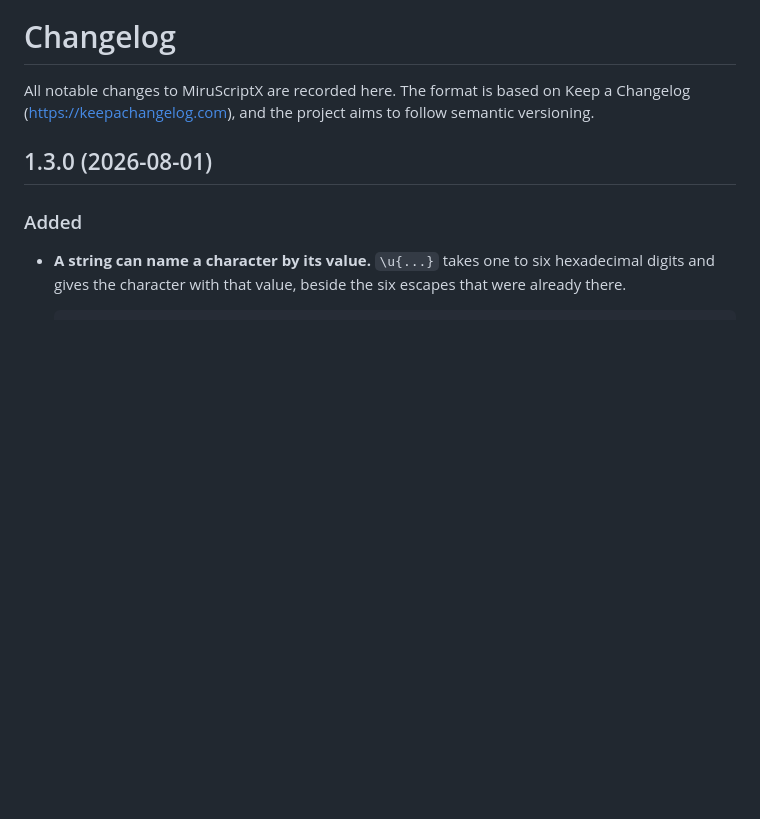
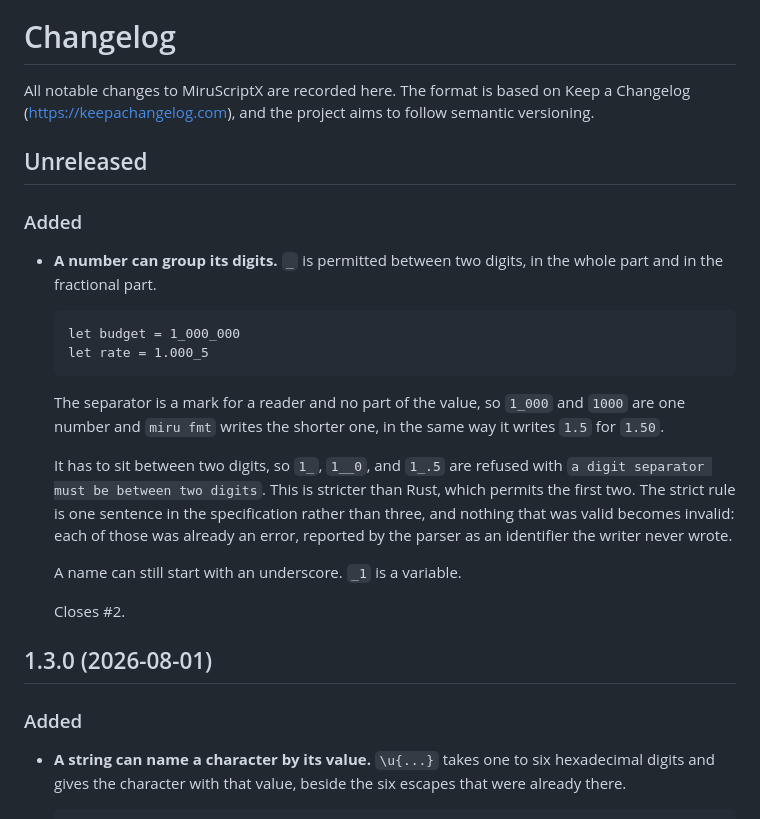
Before and after one commit to Stiven-Gjekaj/MiruScriptX, a Markdown page: CHANGELOG.md, the part around the change. Drawn GitHub-style; blank space fills up the shorter version.

Commit message:
Record the digit separator in the changelog
Under a new Unreleased section, which the file has not had since 1.3.0 closed
the last one.

````diff
--- a/CHANGELOG.md
+++ b/CHANGELOG.md
@@ -7,6 +7,33 @@
 All notable changes to MiruScriptX are recorded here. The format is based on
 Keep a Changelog (https://keepachangelog.com), and the project aims to follow
 semantic versioning.
+
+## Unreleased
+
+### Added
+
+- **A number can group its digits.** `_` is permitted between two digits, in
+  the whole part and in the fractional part.
+
+  ```
+  let budget = 1_000_000
+  let rate = 1.000_5
+  ```
+
+  The separator is a mark for a reader and no part of the value, so `1_000` and
+  `1000` are one number and `miru fmt` writes the shorter one, in the same way
+  it writes `1.5` for `1.50`.
+
+  It has to sit between two digits, so `1_`, `1__0`, and `1_.5` are refused
+  with `a digit separator must be between two digits`. This is stricter than
+  Rust, which permits the first two. The strict rule is one sentence in the
+  specification rather than three, and nothing that was valid becomes invalid:
+  each of those was already an error, reported by the parser as an identifier
+  the writer never wrote.
+
+  A name can still start with an underscore. `_1` is a variable.
+
+  Closes #2.
 
 ## 1.3.0 (2026-08-01)
 
````
